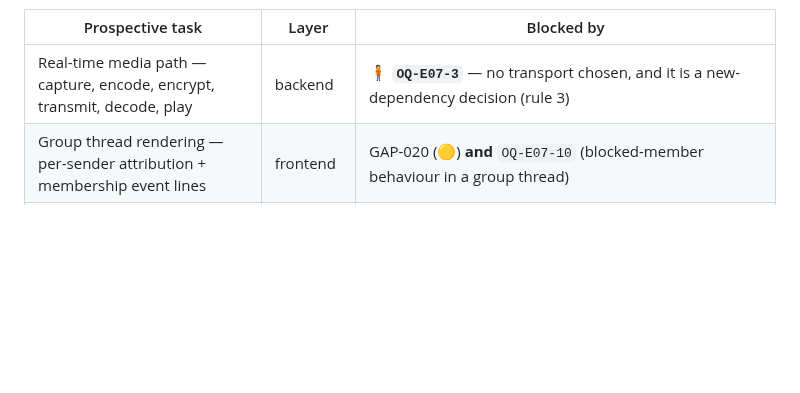
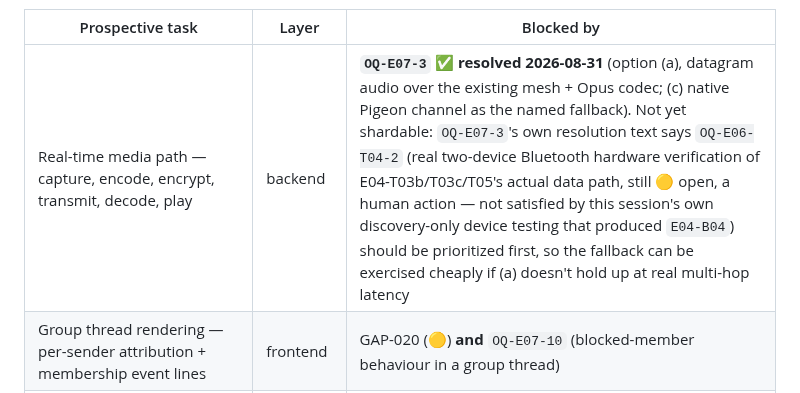
Before and after one commit to SHAJED99/nexora, a Markdown page: epics/E07-groups-calls/epic.md, the part around the change. Drawn GitHub-style; blank space fills up the shorter version.

Commit message:
docs(E07): fix stale OQ-E07-3 status in prospective-task table

```diff
--- a/epics/E07-groups-calls/epic.md
+++ b/epics/E07-groups-calls/epic.md
@@ -101,7 +101,7 @@ prevent.
 
 | Prospective task | Layer | Blocked by |
 |---|---|---|
-| Real-time media path — capture, encode, encrypt, transmit, decode, play | backend | 🧍 **`OQ-E07-3`** — no transport chosen, and it is a new-dependency decision (rule 3) |
+| Real-time media path — capture, encode, encrypt, transmit, decode, play | backend | **`OQ-E07-3` ✅ resolved 2026-08-31** (option (a), datagram audio over the existing mesh + Opus codec; (c) native Pigeon channel as the named fallback). Not yet shardable: `OQ-E07-3`'s own resolution text says `OQ-E06-T04-2` (real two-device Bluetooth hardware verification of E04-T03b/T03c/T05's actual data path, still 🟡 open, a human action — not satisfied by this session's own discovery-only device testing that produced `E04-B04`) should be prioritized first, so the fallback can be exercised cheaply if (a) doesn't hold up at real multi-hop latency |
 | Group thread rendering — per-sender attribution + membership event lines | frontend | GAP-020 (🟡) **and** `OQ-E07-10` (blocked-member behaviour in a group thread) |
 | Group create screen | frontend | GAP-018 (🟡) + `E07-T12`'s contract |
 | Group manage screen (roles, membership, delete) | frontend | GAP-019 (🟡) + `E07-T12`'s contract |
```
